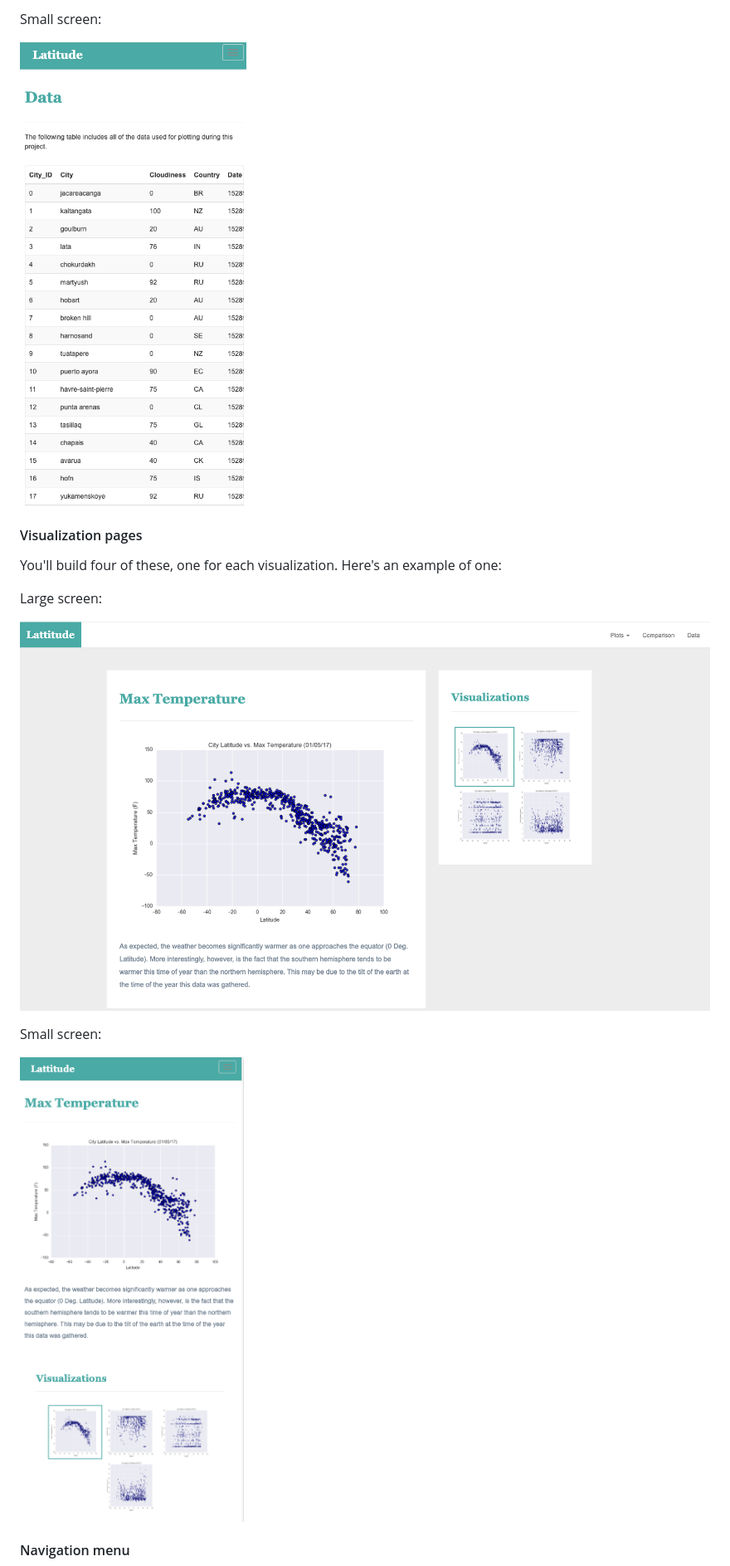
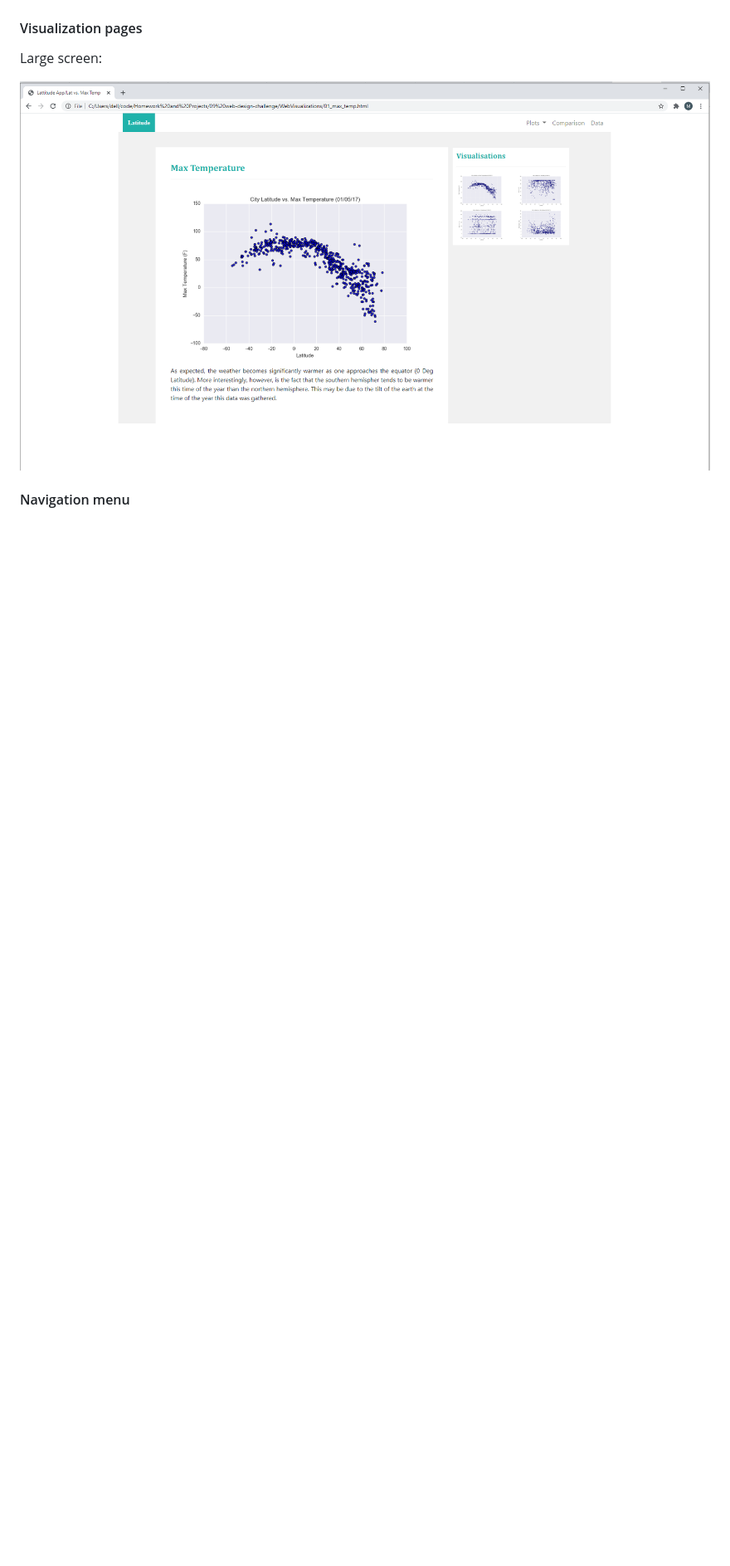
Before and after one commit to mmarange/Web-Design-Challenge, a Markdown page: WebVisualizations/README.md, the part around the change printed below. Shown: that part at 83% size. Rendered like a GitHub page; pictures changed too: WebVisualizations/Images/Max_Temp_large.PNG (added); blank space fills up the shorter version.

```diff
--- a/WebVisualizations/README.md
+++ b/WebVisualizations/README.md
@@ -111,20 +24,15 @@ Large screen:
 
 
-Small screen:
-
-![data page small screen](Images/data-sm.png)
 
 #### <a id="visualization-pages"></a>Visualization pages
 
-You'll build four of these, one for each visualization. Here's an example of one:
+
 
 Large screen:
 
-![visualize page large screen](Images/visualize-lg.png)
+![visualize page large screen](Images/Max_Temp_large.PNG)
 
-Small screen:
 
-![visualize page small screen](Images/visualize-sm.png)
 
 #### <a id="navigation-menu"></a>Navigation menu
 
```
Also changed, not shown: other parts of WebVisualizations/README.md (+6 -94 lines), WebVisualizations/Images/Comparison_large.PNG (added), WebVisualizations/Images/Data_large.PNG (added), WebVisualizations/Images/HomePage_large.PNG (added), WebVisualizations/Images/Small_screen.PNG (added).
